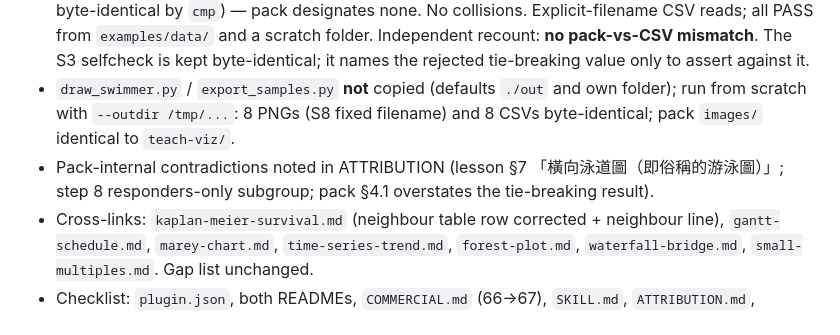
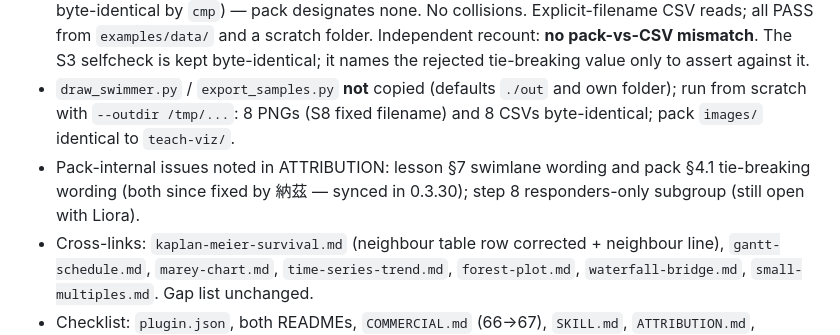
Before and after one commit to g0uv4/what-is-the-data-saying, a Markdown page: CHANGELOG.md, the part around the change. Rendered like a GitHub page.

Commit message:
swimmer: sync with Nazh fixes (lesson §7 wording, pack §4.1 tie wording); step 8 still open

```diff
--- a/CHANGELOG.md
+++ b/CHANGELOG.md
@@ -8,7 +8,7 @@
 - Images: 28 = R1–R18 PMC (CC BY 4.0; Europe PMC API `license` = cc by for all 17 source papers) + R19/R20 Commons (CC BY-SA 3.0 Dbsheajr / CC0 Paul Kerr; Commons API matched) + 8 simulated (S8 = redrawn `-sim-s8-steps-fixed.png`). Link only, no image copied.
 - Fictional demo data: **all 8 pairs** `sample-swimmer-s1-anatomy` … `sample-swimmer-s8-steps` (16 files, byte-identical by `cmp`) — pack designates none. No collisions. Explicit-filename CSV reads; all PASS from `examples/data/` and a scratch folder. Independent recount: **no pack-vs-CSV mismatch**. The S3 selfcheck is kept byte-identical; it names the rejected tie-breaking value only to assert against it.
 - `draw_swimmer.py` / `export_samples.py` **not** copied (defaults `./out` and own folder); run from scratch with `--outdir /tmp/...`: 8 PNGs (S8 fixed filename) and 8 CSVs byte-identical; pack `images/` identical to `teach-viz/`.
-- Pack-internal contradictions noted in ATTRIBUTION (lesson §7 「橫向泳道圖（即俗稱的游泳圖）」; step 8 responders-only subgroup; pack §4.1 overstates the tie-breaking result).
+- Pack-internal issues noted in ATTRIBUTION: lesson §7 swimlane wording and pack §4.1 tie-breaking wording (both since fixed by 納茲 — synced in 0.3.30); step 8 responders-only subgroup (still open with Liora).
 - Cross-links: `kaplan-meier-survival.md` (neighbour table row corrected + neighbour line), `gantt-schedule.md`, `marey-chart.md`, `time-series-trend.md`, `forest-plot.md`, `waterfall-bridge.md`, `small-multiples.md`. Gap list unchanged.
 - Checklist: `plugin.json`, both READMEs, `COMMERCIAL.md` (66→67), `SKILL.md`, `ATTRIBUTION.md`, `references/chart-heuristics.md`, `references/data-shape-checks.md` (item **39**), `references/how-to-produce.md`, `examples/README.md`, `examples/data/README.md`.
 
```
Also changed, not shown: skills/what-is-the-data-saying/ATTRIBUTION.md (+1 -1 lines).
